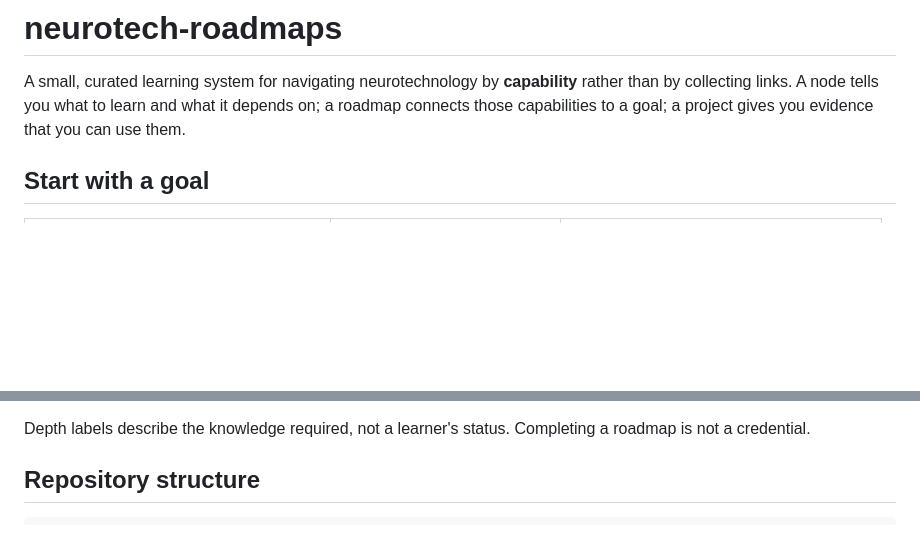
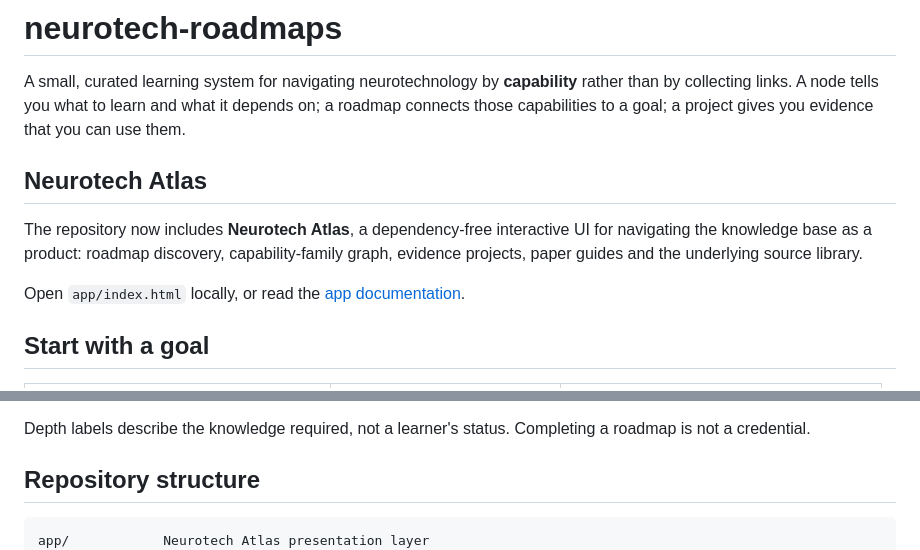
Before and after one commit to Neurogma/neurotech-roadmaps, a Markdown page: README.md, 2 parts joined by grey strips. GitHub-like rendering; blank space fills up the shorter version.

Commit message:
docs: link Neurotech Atlas MVP

````diff
--- a/README.md
+++ b/README.md
@@ -1,6 +1,12 @@
 # neurotech-roadmaps
 
 A small, curated learning system for navigating neurotechnology by **capability** rather than by collecting links. A node tells you what to learn and what it depends on; a roadmap connects those capabilities to a goal; a project gives you evidence that you can use them.
+
+## Neurotech Atlas
+
+The repository now includes **Neurotech Atlas**, a dependency-free interactive UI for navigating the knowledge base as a product: roadmap discovery, capability-family graph, evidence projects, paper guides and the underlying source library.
+
+Open `app/index.html` locally, or read the [app documentation](app/README.md).
 
 ## Start with a goal
 
@@ -37,6 +43,7 @@ Depth labels describe the knowledge required, not a learner's status. Completing
 ## Repository structure
 
 ```text
+app/            Neurotech Atlas presentation layer
 roadmaps/       goal-driven paths; YAML is canonical, Markdown is generated
 nodes/          one YAML file per reusable capability
 projects/       evidence-producing project specifications
````
